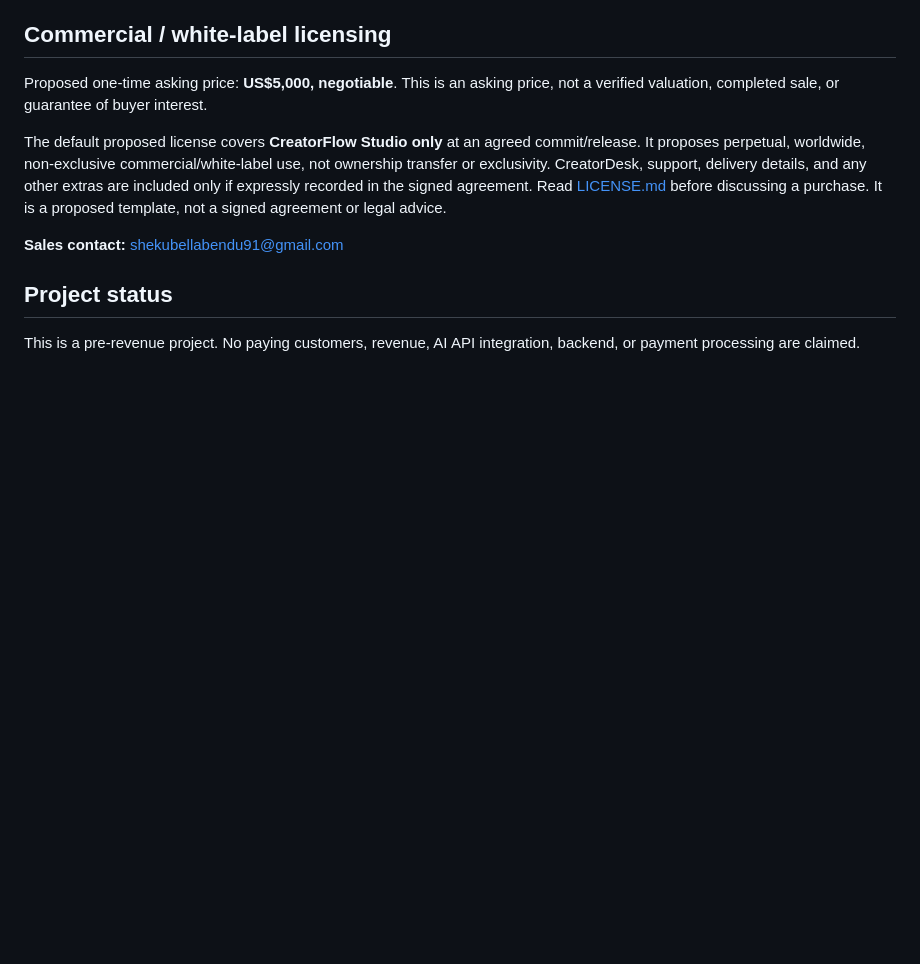
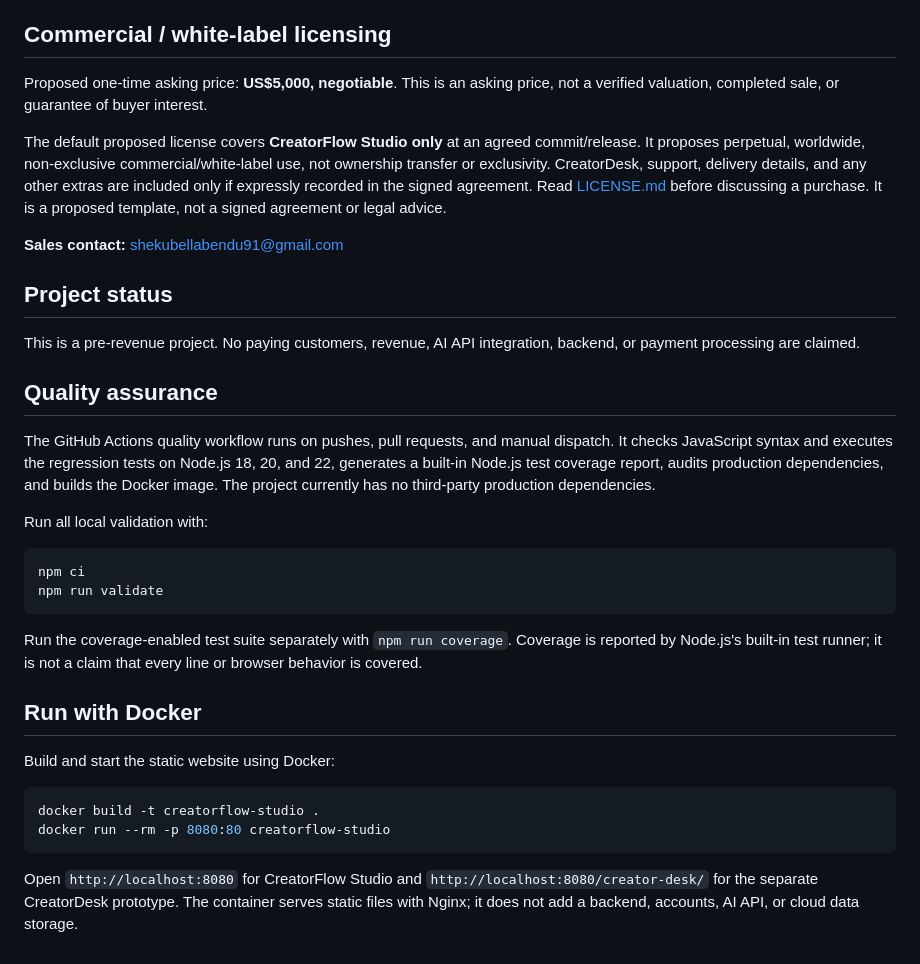
Before and after one commit to shekubellabendu91-create/creatorflow-studio-2026, a Markdown page: README.md, the part around the change. Rendered like a GitHub page; blank space fills up the shorter version.

Commit message:
Document multi-version testing coverage and Docker deployment

````diff
--- a/README.md
+++ b/README.md
@@ -75,3 +75,27 @@ The default proposed license covers **CreatorFlow Studio only** at an agreed com
 ## Project status
 
 This is a pre-revenue project. No paying customers, revenue, AI API integration, backend, or payment processing are claimed.
+
+## Quality assurance
+
+The GitHub Actions quality workflow runs on pushes, pull requests, and manual dispatch. It checks JavaScript syntax and executes the regression tests on Node.js 18, 20, and 22, generates a built-in Node.js test coverage report, audits production dependencies, and builds the Docker image. The project currently has no third-party production dependencies.
+
+Run all local validation with:
+
+```sh
+npm ci
+npm run validate
+```
+
+Run the coverage-enabled test suite separately with `npm run coverage`. Coverage is reported by Node.js's built-in test runner; it is not a claim that every line or browser behavior is covered.
+
+## Run with Docker
+
+Build and start the static website using Docker:
+
+```sh
+docker build -t creatorflow-studio .
+docker run --rm -p 8080:80 creatorflow-studio
+```
+
+Open `http://localhost:8080` for CreatorFlow Studio and `http://localhost:8080/creator-desk/` for the separate CreatorDesk prototype. The container serves static files with Nginx; it does not add a backend, accounts, AI API, or cloud data storage.
````
